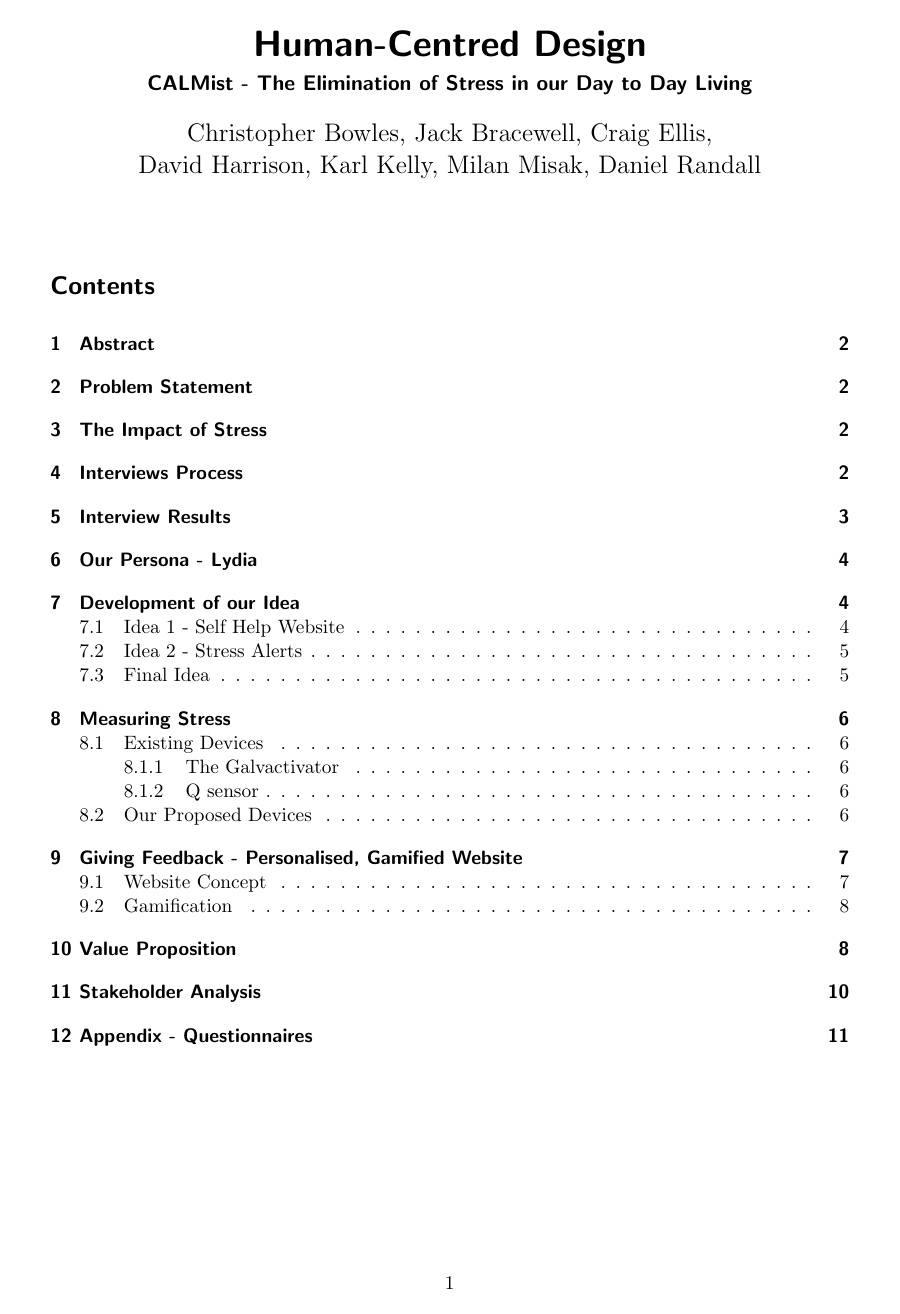
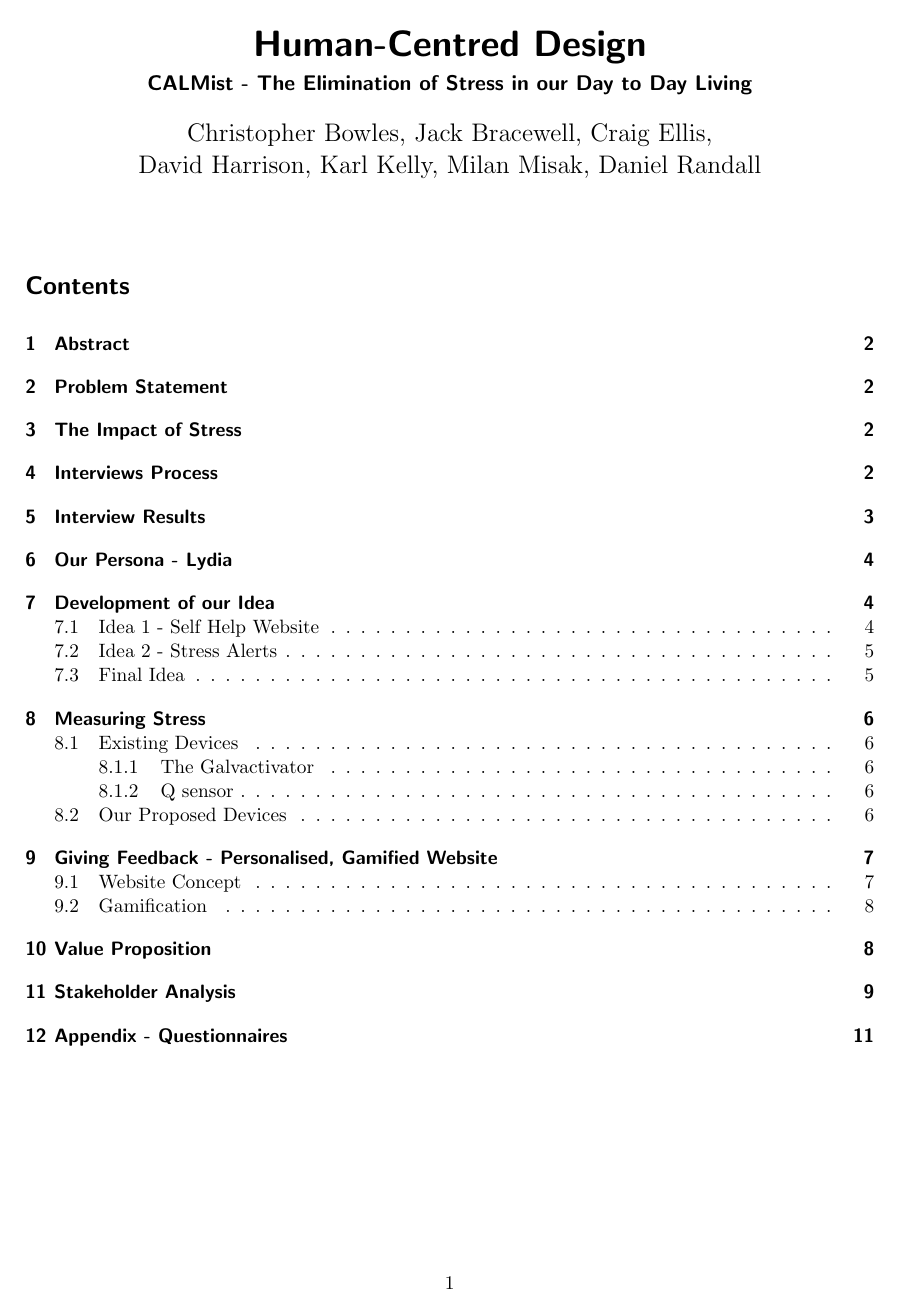
Before and after one commit to Raith91/HCD-Report, a LaTeX document (report.tex): page 1 of 17. Compiled offline with pdfLaTeX.

Commit message:
Adjusting the margins like a baus. Suggest adjusting back if we don't need extra space.

```diff
--- a/report.tex
+++ b/report.tex
@@ -8,6 +8,8 @@
 
 \addtolength{\topmargin}{-1cm}
 \addtolength{\textheight}{2cm}
+\addtolength{\hoffset}{-0.5cm}
+\addtolength{\textwidth}{1cm}
 
 \title{Human-Centred Design}
 \subtitle{CALMist - The Elimination of Stress in our Day to Day Living}
```
